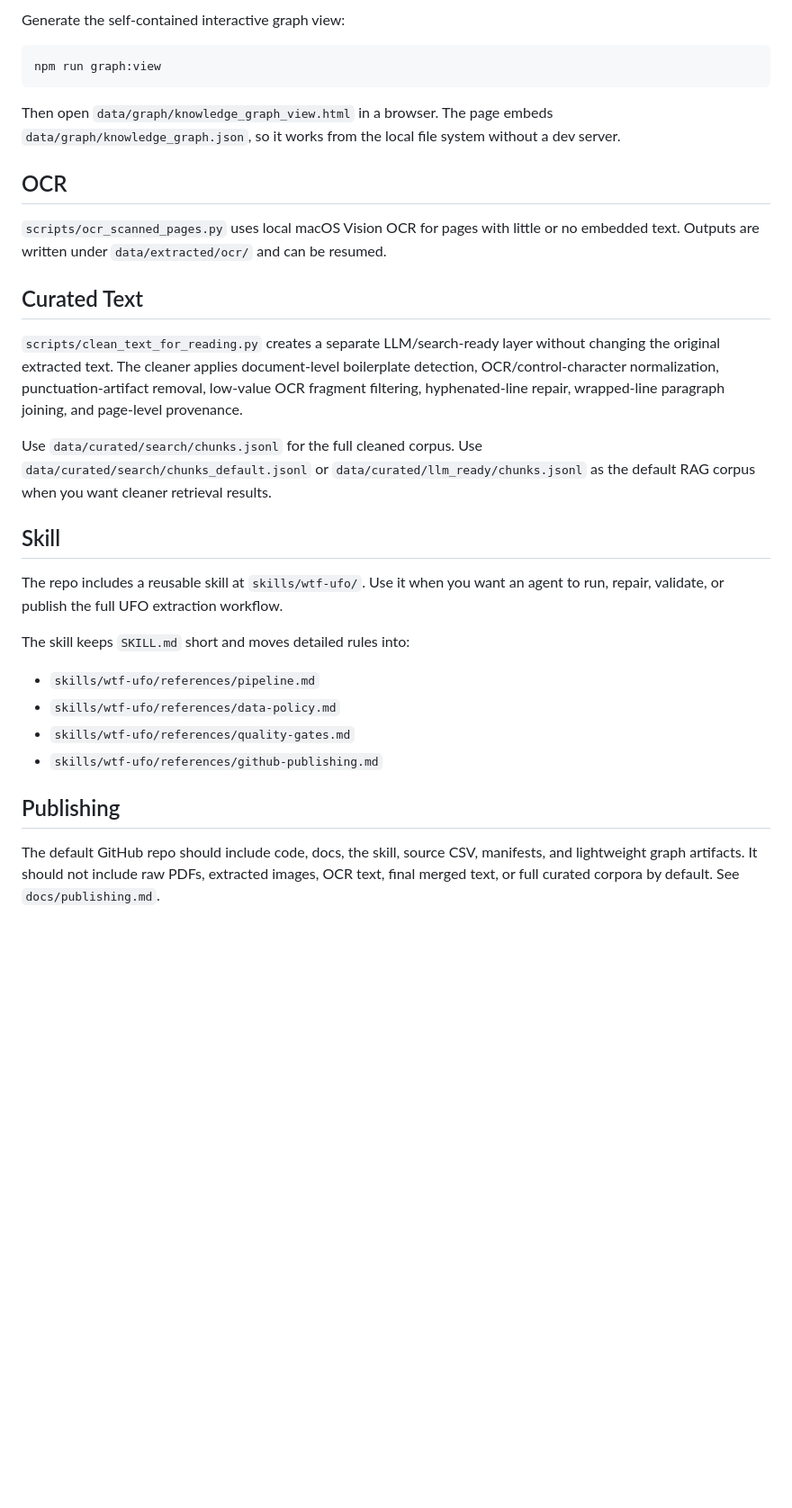
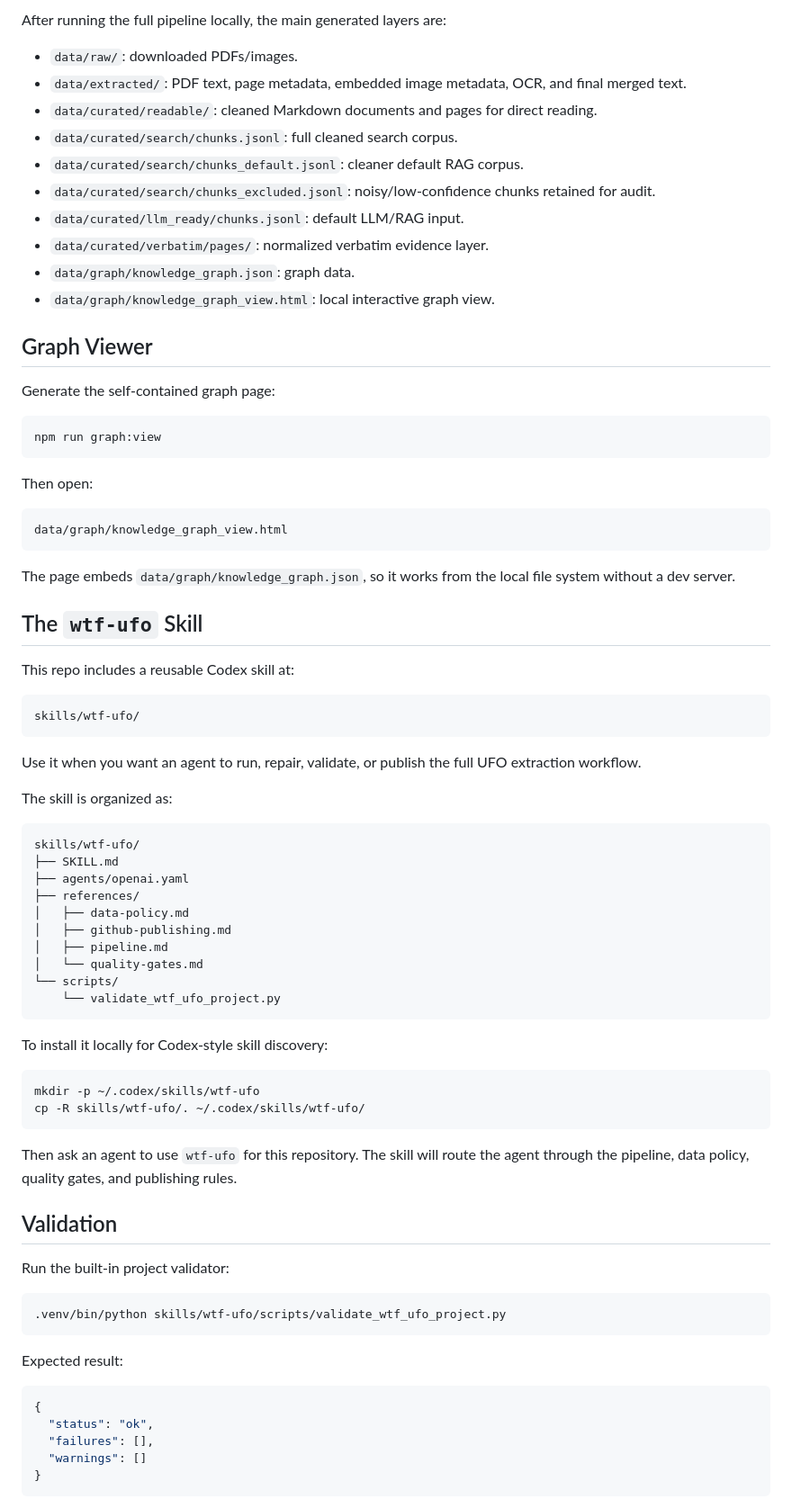
Before and after one commit to timfaner/wtf-ufo, a Markdown page: README.md, the part around one of its changes. Shown at 90% size. Rendered like a GitHub page; blank space fills up the shorter version.

Commit message:
Improve README project and skill guide

````diff
--- a/README.md
+++ b/README.md
@@ -39,33 +60,82 @@ The official site blocks plain `curl` PDF downloads with Akamai `403`. `npm run
 
-Generate the self-contained interactive graph view:
+After running the full pipeline locally, the main generated layers are:
+
+- `data/raw/`: downloaded PDFs/images.
+- `data/extracted/`: PDF text, page metadata, embedded image metadata, OCR, and final merged text.
+- `data/curated/readable/`: cleaned Markdown documents and pages for direct reading.
+- `data/curated/search/chunks.jsonl`: full cleaned search corpus.
+- `data/curated/search/chunks_default.jsonl`: cleaner default RAG corpus.
+- `data/curated/search/chunks_excluded.jsonl`: noisy/low-confidence chunks retained for audit.
+- `data/curated/llm_ready/chunks.jsonl`: default LLM/RAG input.
+- `data/curated/verbatim/pages/`: normalized verbatim evidence layer.
+- `data/graph/knowledge_graph.json`: graph data.
+- `data/graph/knowledge_graph_view.html`: local interactive graph view.
+
+## Graph Viewer
+
+Generate the self-contained graph page:
 
 ```bash
 npm run graph:view
 ```
 
-Then open `data/graph/knowledge_graph_view.html` in a browser. The page embeds `data/graph/knowledge_graph.json`, so it works from the local file system without a dev server.
+Then open:
 
-## OCR
+```text
+data/graph/knowledge_graph_view.html
+```
 
-`scripts/ocr_scanned_pages.py` uses local macOS Vision OCR for pages with little or no embedded text. Outputs are written under `data/extracted/ocr/` and can be resumed.
+The page embeds `data/graph/knowledge_graph.json`, so it works from the local file system without a dev server.
 
-## Curated Text
+## The `wtf-ufo` Skill
 
-`scripts/clean_text_for_reading.py` creates a separate LLM/search-ready layer without changing the original extracted text. The cleaner applies document-level boilerplate detection, OCR/control-character normalization, punctuation-artifact removal, low-value OCR fragment filtering, hyphenated-line repair, wrapped-line paragraph joining, and page-level provenance.
+This repo includes a reusable Codex skill at:
 
-Use `data/curated/search/chunks.jsonl` for the full cleaned corpus. Use `data/curated/search/chunks_default.jsonl` or `data/curated/llm_ready/chunks.jsonl` as the default RAG corpus when you want cleaner retrieval results.
+```text
+skills/wtf-ufo/
+```
 
-## Skill
+Use it when you want an agent to run, repair, validate, or publish the full UFO extraction workflow.
 
-The repo includes a reusable skill at `skills/wtf-ufo/`. Use it when you want an agent to run, repair, validate, or publish the full UFO extraction workflow.
+The skill is organized as:
 
-The skill keeps `SKILL.md` short and moves detailed rules into:
+```text
+skills/wtf-ufo/
+├── SKILL.md
+├── agents/openai.yaml
+├── references/
+│   ├── data-policy.md
+│   ├── github-publishing.md
+│   ├── pipeline.md
+│   └── quality-gates.md
+└── scripts/
+    └── validate_wtf_ufo_project.py
+```
 
-- `skills/wtf-ufo/references/pipeline.md`
-- `skills/wtf-ufo/references/data-policy.md`
-- `skills/wtf-ufo/references/quality-gates.md`
-- `skills/wtf-ufo/references/github-publishing.md`
+To install it locally for Codex-style skill discovery:
 
-## Publishing
+```bash
+mkdir -p ~/.codex/skills/wtf-ufo
+cp -R skills/wtf-ufo/. ~/.codex/skills/wtf-ufo/
+```
 
-The default GitHub repo should include code, docs, the skill, source CSV, manifests, and lightweight graph artifacts. It should not include raw PDFs, extracted images, OCR text, final merged text, or full curated corpora by default. See `docs/publishing.md`.
+Then ask an agent to use `wtf-ufo` for this repository. The skill will route the agent through the pipeline, data policy, quality gates, and publishing rules.
+
+## Validation
+
+Run the built-in project validator:
+
+```bash
+.venv/bin/python skills/wtf-ufo/scripts/validate_wtf_ufo_project.py
+```
+
+Expected result:
+
+```json
+{
+  "status": "ok",
+  "failures": [],
+  "warnings": []
+}
+```
+
````
Also changed, not shown: other parts of README.md (+94 -16 lines).
